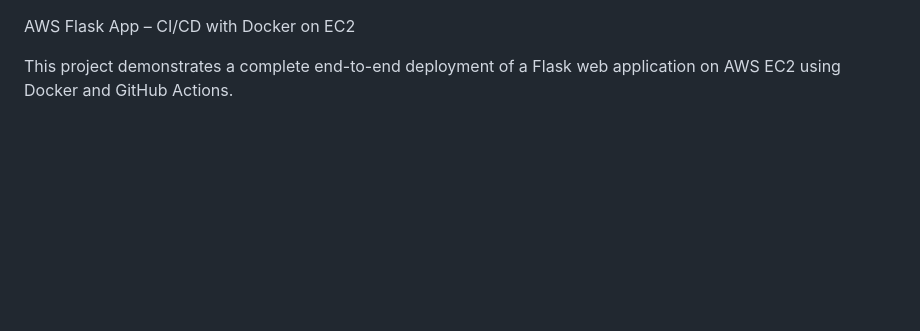
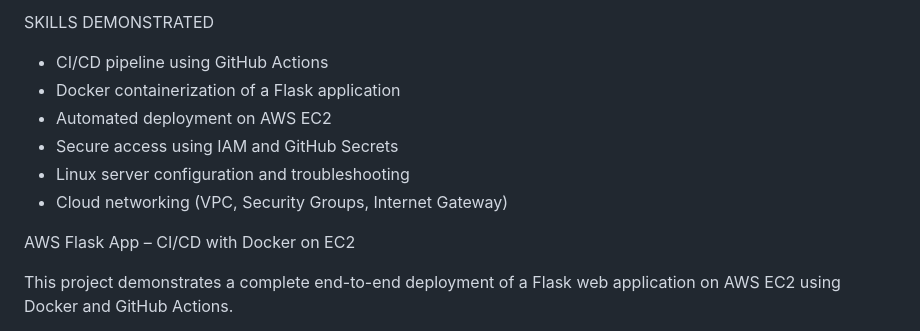
Before and after one commit to felicianogoncalves/aws-flask-app, a Markdown page: README.md, the part around the change. Rendered like a GitHub page; blank space fills up the shorter version.

```diff
--- a/README.md
+++ b/README.md
@@ -1,3 +1,13 @@
+SKILLS DEMONSTRATED
+
+- CI/CD pipeline using GitHub Actions
+- Docker containerization of a Flask application
+- Automated deployment on AWS EC2
+- Secure access using IAM and GitHub Secrets
+- Linux server configuration and troubleshooting
+- Cloud networking (VPC, Security Groups, Internet Gateway)
+
+
 AWS Flask App – CI/CD with Docker on EC2
 
 This project demonstrates a complete end-to-end deployment of a Flask web application on AWS EC2 using Docker and GitHub Actions.
```
